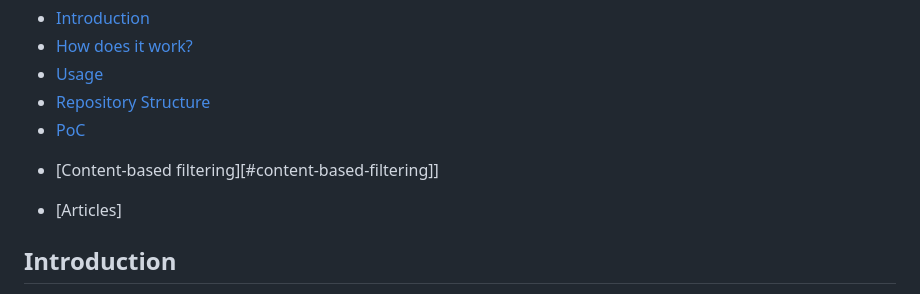
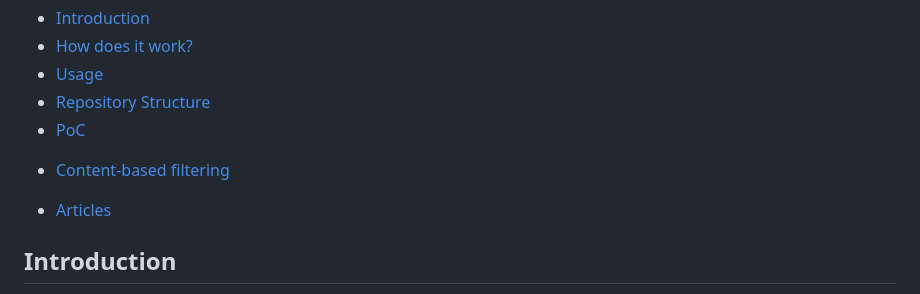
Before and after one commit to dmitrydivin/recommendation_system, a Markdown page: README.md, the part around the change. Drawn GitHub-style.

```diff
--- a/README.md
+++ b/README.md
@@ -5,8 +5,8 @@
 - [Usage](#usage)
 - [Repository Structure](#repository-structure)
 - [PoC](#poc)
- * [Content-based filtering][#content-based-filtering]]
-- [Articles]
+ * [Content-based filtering](#content-based-filtering)
+- [Articles](#articles)
 
 ## Introduction
 
```
